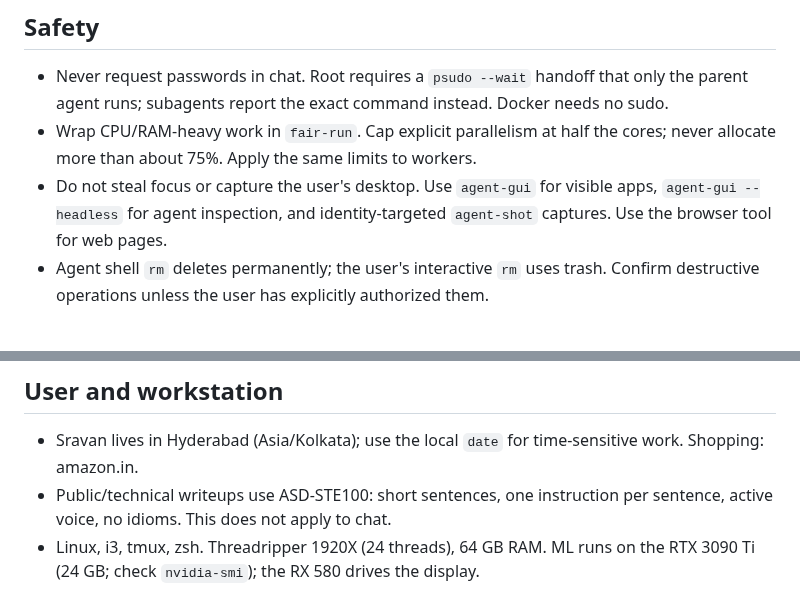
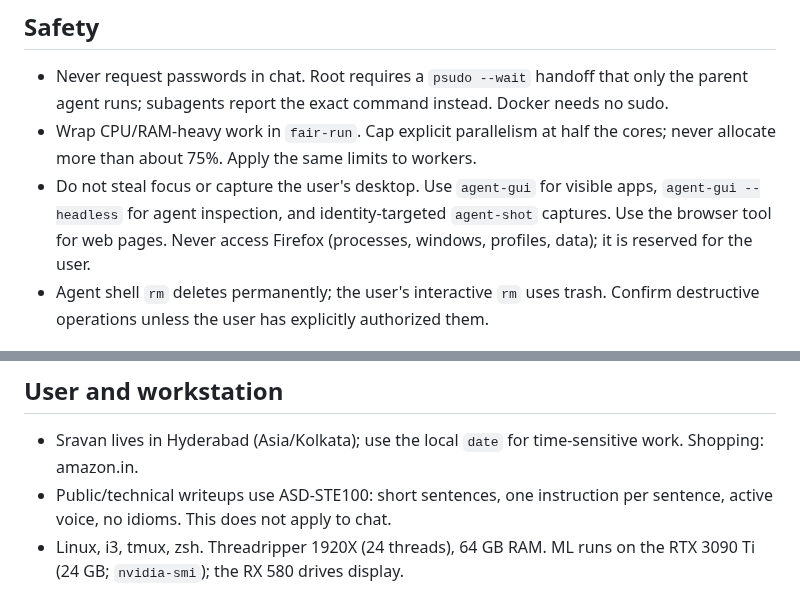
Before and after one commit to svankina/agents, a Markdown page: omp/AGENTS.md, 2 parts joined by grey strips. GitHub-like rendering.

Commit message:
AGENTS: forbid agent access to Firefox

```diff
--- a/omp/AGENTS.md
+++ b/omp/AGENTS.md
@@ -54,7 +54,8 @@ or progress narration. Use a checklist for resumable state. No emojis.
   cores; never allocate more than about 75%. Apply the same limits to workers.
 - Do not steal focus or capture the user's desktop. Use `agent-gui` for visible
   apps, `agent-gui --headless` for agent inspection, and identity-targeted
-  `agent-shot` captures. Use the browser tool for web pages.
+  `agent-shot` captures. Use the browser tool for web pages. Never access
+  Firefox (processes, windows, profiles, data); it is reserved for the user.
 - Agent shell `rm` deletes permanently; the user's interactive `rm` uses trash.
   Confirm destructive operations unless the user has explicitly authorized them.
 
@@ -76,5 +77,4 @@ or progress narration. Use a checklist for resumable state. No emojis.
 - Public/technical writeups use ASD-STE100: short sentences, one instruction
   per sentence, active voice, no idioms. This does not apply to chat.
 - Linux, i3, tmux, zsh. Threadripper 1920X (24 threads), 64 GB RAM.
-  ML runs on the RTX 3090 Ti (24 GB; check `nvidia-smi`); the RX 580 drives
-  the display.
+  ML runs on the RTX 3090 Ti (24 GB; `nvidia-smi`); the RX 580 drives display.
```
